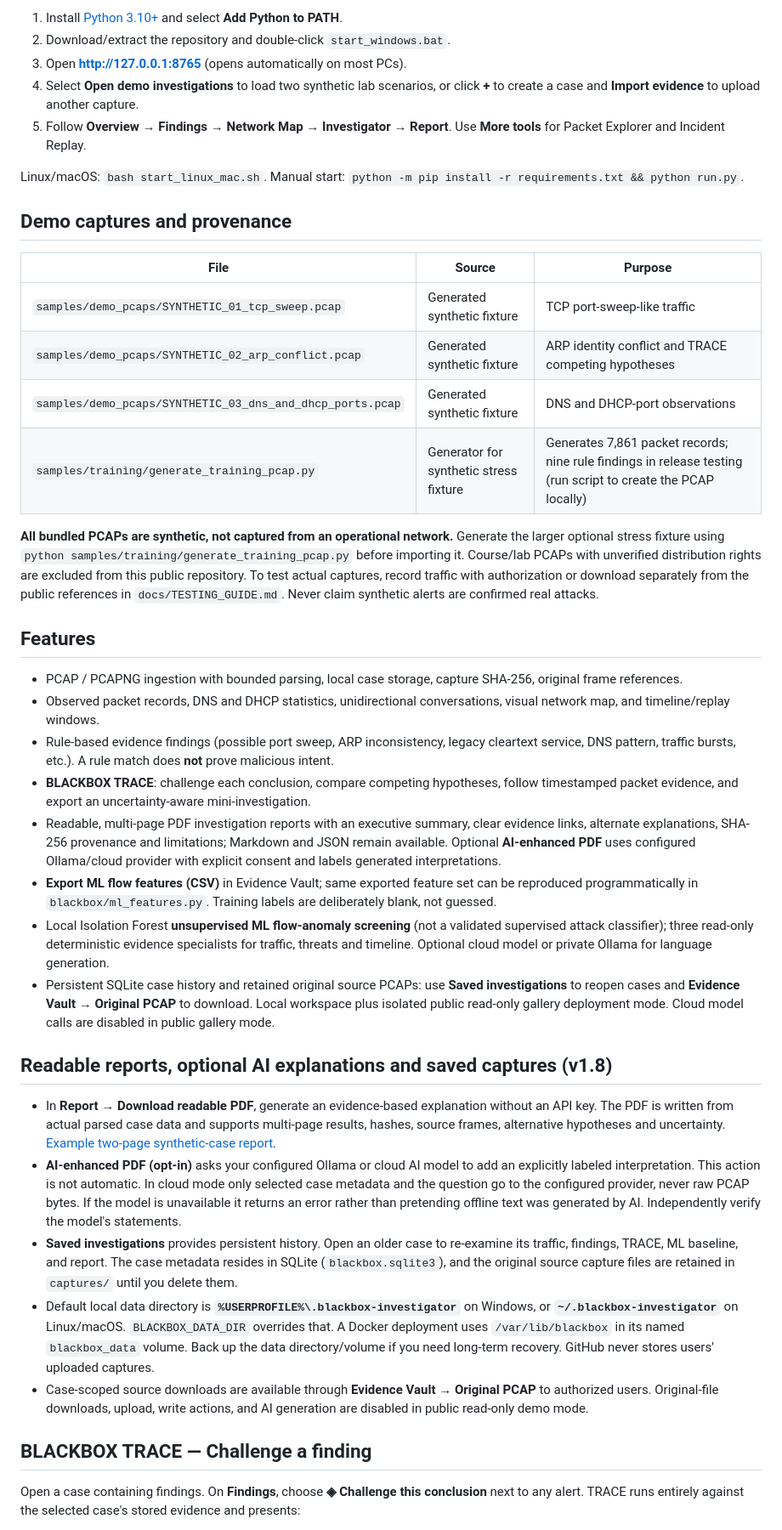
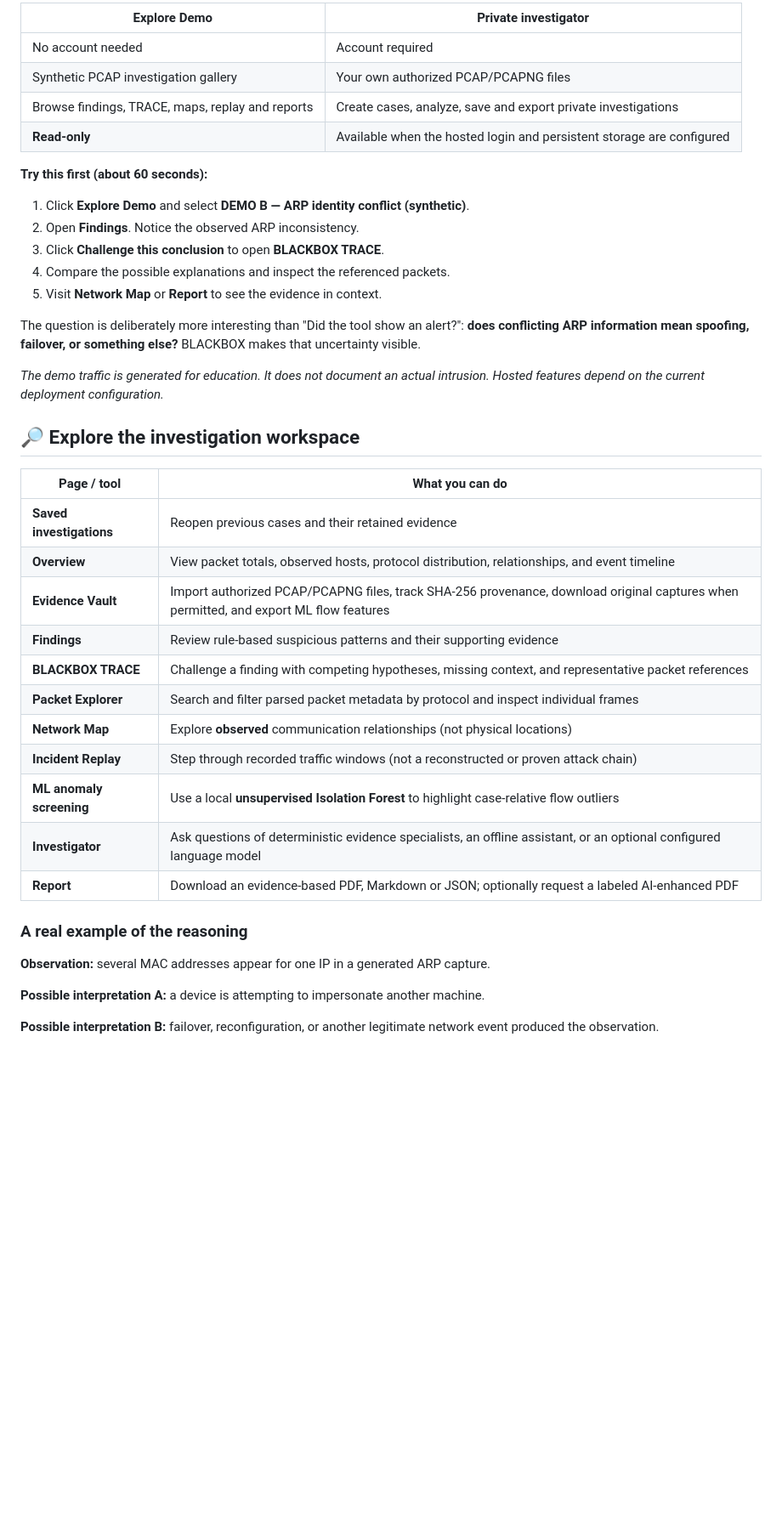
Before and after one commit to ikramsalhi/BLACKBOX-investigator, a Markdown page: README.md, the part around one of its changes. Shown at 85% size. Rendered like a GitHub page; blank space fills up the shorter version.

Commit message:
docs: rebuild BLACKBOX README around evidence-first demo and clear quick start

```diff
--- a/README.md
+++ b/README.md
@@ -44,43 +51,44 @@ Created as a **solo project by Ikram Salhi**, a Master’s student in Networks a
 
-1. Install [Python 3.10+](https://www.python.org/downloads/) and select **Add Python to PATH**.
-2. Download/extract the repository and double-click `start_windows.bat`.
-3. Open **http://127.0.0.1:8765** (opens automatically on most PCs).
-4. Select **Open demo investigations** to load two synthetic lab scenarios, or click **+** to create a case and **Import evidence** to upload another capture.
-5. Follow **Overview → Findings → Network Map → Investigator → Report**. Use **More tools** for Packet Explorer and Incident Replay.
+| **Explore Demo** | **Private investigator** |
+| --- | --- |
+| No account needed | Account required |
+| Synthetic PCAP investigation gallery | Your own authorized PCAP/PCAPNG files |
+| Browse findings, TRACE, maps, replay and reports | Create cases, analyze, save and export private investigations |
+| **Read-only** | Available when the hosted login and persistent storage are configured |
 
-Linux/macOS: `bash start_linux_mac.sh`. Manual start: `python -m pip install -r requirements.txt && python run.py`.
+**Try this first (about 60 seconds):**
 
-## Demo captures and provenance
+1. Click **Explore Demo** and select **DEMO B — ARP identity conflict (synthetic)**.
+2. Open **Findings**. Notice the observed ARP inconsistency.
+3. Click **Challenge this conclusion** to open **BLACKBOX TRACE**.
+4. Compare the possible explanations and inspect the referenced packets.
+5. Visit **Network Map** or **Report** to see the evidence in context.
 
-| File | Source | Purpose |
-|---|---|---|
-| `samples/demo_pcaps/SYNTHETIC_01_tcp_sweep.pcap` | Generated synthetic fixture | TCP port-sweep-like traffic |
-| `samples/demo_pcaps/SYNTHETIC_02_arp_conflict.pcap` | Generated synthetic fixture | ARP identity conflict and TRACE competing hypotheses |
-| `samples/demo_pcaps/SYNTHETIC_03_dns_and_dhcp_ports.pcap` | Generated synthetic fixture | DNS and DHCP-port observations |
-| `samples/training/generate_training_pcap.py` | Generator for synthetic stress fixture | Generates 7,861 packet records; nine rule findings in release testing (run script to create the PCAP locally) |
+The question is deliberately more interesting than "Did the tool show an alert?": **does conflicting ARP information mean spoofing, failover, or something else?** BLACKBOX makes that uncertainty visible.
 
-**All bundled PCAPs are synthetic, not captured from an operational network.** Generate the larger optional stress fixture using `python samples/training/generate_training_pcap.py` before importing it. Course/lab PCAPs with unverified distribution rights are excluded from this public repository. To test actual captures, record traffic with authorization or download separately from the public references in `docs/TESTING_GUIDE.md`. Never claim synthetic alerts are confirmed real attacks.
+*The demo traffic is generated for education. It does not document an actual intrusion. Hosted features depend on the current deployment configuration.*
 
-## Features
+## 🔎 Explore the investigation workspace
 
-- PCAP / PCAPNG ingestion with bounded parsing, local case storage, capture SHA-256, original frame references.
-- Observed packet records, DNS and DHCP statistics, unidirectional conversations, visual network map, and timeline/replay windows.
-- Rule-based evidence findings (possible port sweep, ARP inconsistency, legacy cleartext service, DNS pattern, traffic bursts, etc.). A rule match does **not** prove malicious intent.
-- **BLACKBOX TRACE**: challenge each conclusion, compare competing hypotheses, follow timestamped packet evidence, and export an uncertainty-aware mini-investigation.
-- Readable, multi-page PDF investigation reports with an executive summary, clear evidence links, alternate explanations, SHA-256 provenance and limitations; Markdown and JSON remain available. Optional **AI-enhanced PDF** uses configured Ollama/cloud provider with explicit consent and labels generated interpretations.
-- **Export ML flow features (CSV)** in Evidence Vault; same exported feature set can be reproduced programmatically in `blackbox/ml_features.py`. Training labels are deliberately blank, not guessed.
-- Local Isolation Forest **unsupervised ML flow-anomaly screening** (not a validated supervised attack classifier); three read-only deterministic evidence specialists for traffic, threats and timeline. Optional cloud model or private Ollama for language generation.
-- Persistent SQLite case history and retained original source PCAPs: use **Saved investigations** to reopen cases and **Evidence Vault → Original PCAP** to download. Local workspace plus isolated public read-only gallery deployment mode. Cloud model calls are disabled in public gallery mode.
+| Page / tool | What you can do |
+| --- | --- |
+| **Saved investigations** | Reopen previous cases and their retained evidence |
+| **Overview** | View packet totals, observed hosts, protocol distribution, relationships, and event timeline |
+| **Evidence Vault** | Import authorized PCAP/PCAPNG files, track SHA-256 provenance, download original captures when permitted, and export ML flow features |
+| **Findings** | Review rule-based suspicious patterns and their supporting evidence |
+| **BLACKBOX TRACE** | Challenge a finding with competing hypotheses, missing context, and representative packet references |
+| **Packet Explorer** | Search and filter parsed packet metadata by protocol and inspect individual frames |
+| **Network Map** | Explore **observed** communication relationships (not physical locations) |
+| **Incident Replay** | Step through recorded traffic windows (not a reconstructed or proven attack chain) |
+| **ML anomaly screening** | Use a local **unsupervised Isolation Forest** to highlight case-relative flow outliers |
+| **Investigator** | Ask questions of deterministic evidence specialists, an offline assistant, or an optional configured language model |
+| **Report** | Download an evidence-based PDF, Markdown or JSON; optionally request a labeled AI-enhanced PDF |
 
-## Readable reports, optional AI explanations and saved captures (v1.8)
+### A real example of the reasoning
 
-- In **Report → Download readable PDF**, generate an evidence-based explanation without an API key. The PDF is written from actual parsed case data and supports multi-page results, hashes, source frames, alternative hypotheses and uncertainty. [Example two-page synthetic-case report](docs/BLACKBOX_Example_Investigation_Report.pdf).
-- **AI-enhanced PDF (opt-in)** asks your configured Ollama or cloud AI model to add an explicitly labeled interpretation. This action is not automatic. In cloud mode only selected case metadata and the question go to the configured provider, never raw PCAP bytes. If the model is unavailable it returns an error rather than pretending offline text was generated by AI. Independently verify the model's statements.
-- **Saved investigations** provides persistent history. Open an older case to re-examine its traffic, findings, TRACE, ML baseline, and report. The case metadata resides in SQLite (`blackbox.sqlite3`), and the original source capture files are retained in `captures/` until you delete them.
-- Default local data directory is **`%USERPROFILE%\.blackbox-investigator`** on Windows, or **`~/.blackbox-investigator`** on Linux/macOS. `BLACKBOX_DATA_DIR` overrides that. A Docker deployment uses `/var/lib/blackbox` in its named `blackbox_data` volume. Back up the data directory/volume if you need long-term recovery. GitHub never stores users' uploaded captures.
-- Case-scoped source downloads are available through **Evidence Vault → Original PCAP** to authorized users. Original-file downloads, upload, write actions, and AI generation are disabled in public read-only demo mode.
+**Observation:** several MAC addresses appear for one IP in a generated ARP capture.
 
-## BLACKBOX TRACE — Challenge a finding
+**Possible interpretation A:** a device is attempting to impersonate another machine.
 
-Open a case containing findings. On **Findings**, choose **◈ Challenge this conclusion** next to any alert. TRACE runs entirely against the selected case's stored evidence and presents:
+**Possible interpretation B:** failover, reconfiguration, or another legitimate network event produced the observation.
 
```
Also changed, not shown: other parts of README.md (+117 -56 lines).
